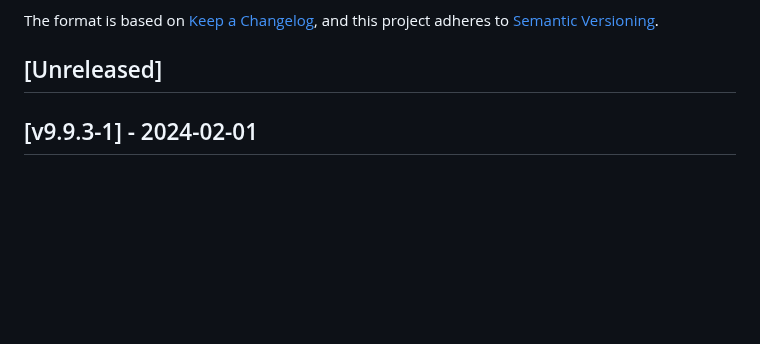
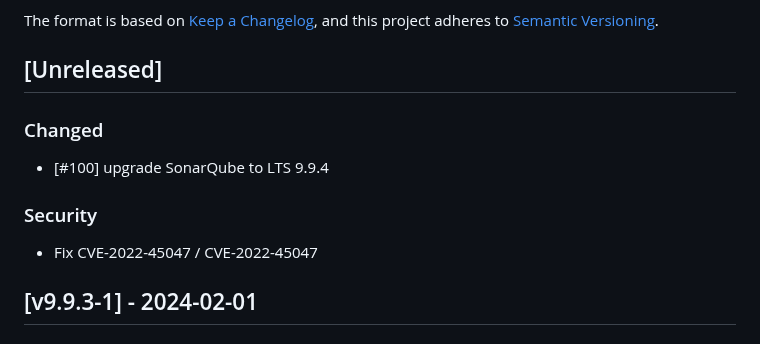
Before and after one commit to cloudogu/sonar, a Markdown page: CHANGELOG.md, the part around the change. GitHub-like rendering; blank space fills up the shorter version.

Commit message:
About CHANGELOG.md

```diff
--- a/CHANGELOG.md
+++ b/CHANGELOG.md
@@ -6,6 +6,11 @@ The format is based on [Keep a Changelog](https://keepachangelog.com/en/1.0.0/),
 and this project adheres to [Semantic Versioning](https://semver.org/spec/v2.0.0.html).
 
 ## [Unreleased]
+### Changed
+- [#100] upgrade SonarQube to LTS 9.9.4
+
+### Security
+- Fix CVE-2022-45047 / CVE-2022-45047
 
 ## [v9.9.3-1] - 2024-02-01
 ### Changed
```
